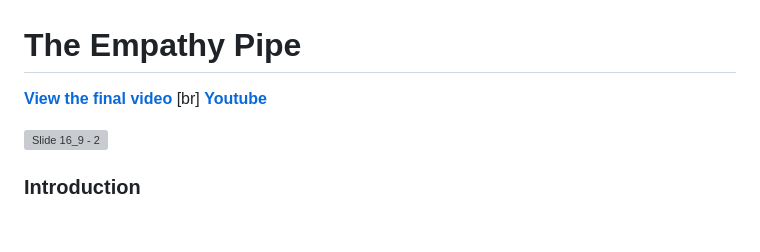
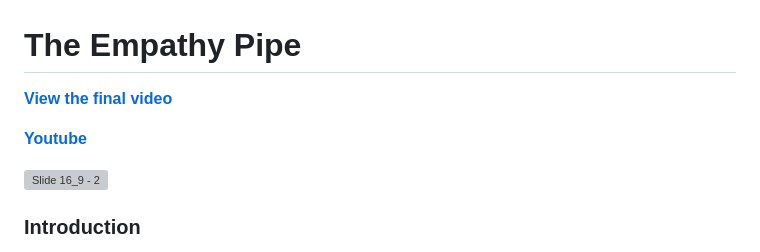
Before and after one commit to xiaocoz/IXD-prototyping-temp, a Markdown page: CocoChen:ShiyaWu-Final/README.md, the part around the change. GitHub-like rendering; blank space fills up the shorter version; grey boxes are pictures that could not be loaded.

```diff
--- a/CocoChen:ShiyaWu-Final/README.md
+++ b/CocoChen:ShiyaWu-Final/README.md
@@ -1,6 +1,6 @@
 # The Empathy Pipe
 [**View the final video**](./The_Empathy_Pipe_video.mov/)
-[br]
+
 [**Youtube**](https://youtu.be/eO7PCXp6SEE)
 
 ![Slide 16_9 - 2](https://github.com/xiaocoz/IXD-prototyping-temp/assets/137859417/b59d2381-00bb-4653-a589-db1fe8b9d252)
```
